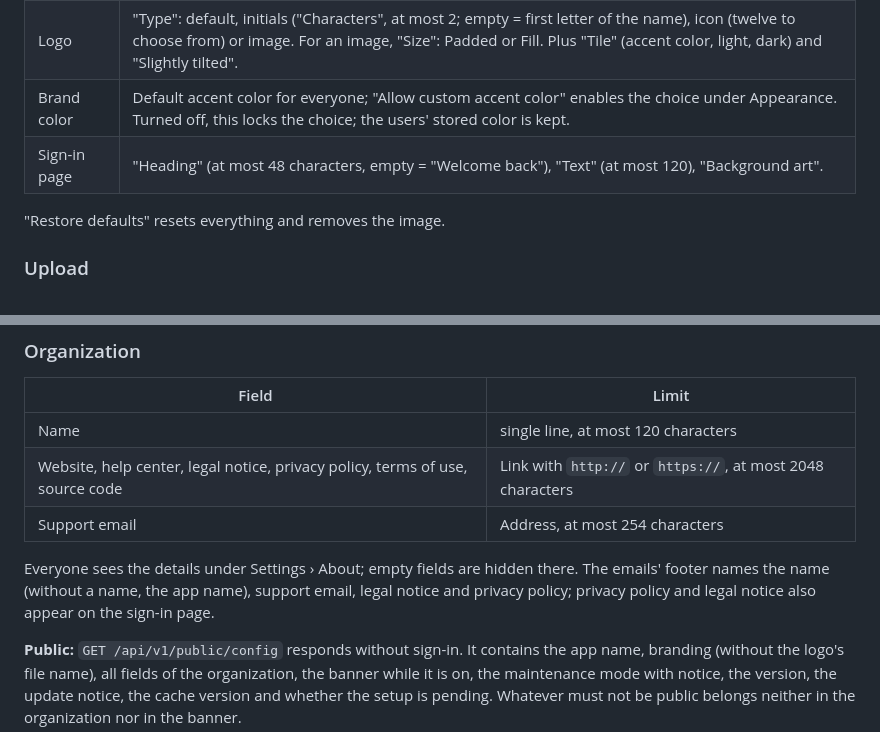
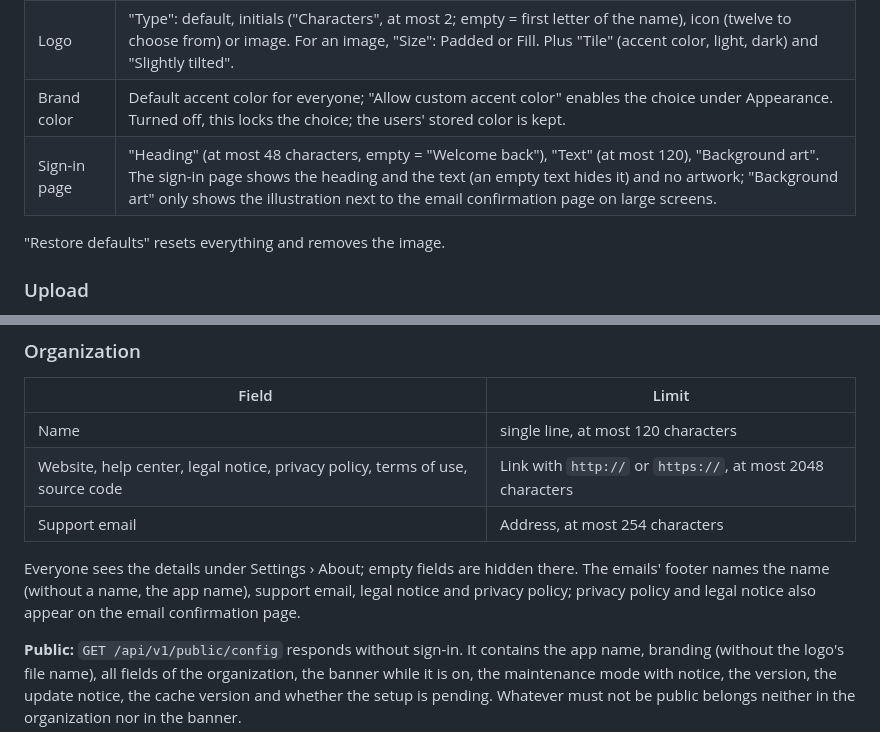
Before and after one commit to roedylabs/mail, a Markdown page: docs/setup/administration.md, 2 parts joined by grey strips. GitHub-like rendering.

```diff
--- a/docs/setup/administration.md
+++ b/docs/setup/administration.md
@@ -69,7 +69,7 @@ Four sections, saved together:
 | Name | "App name", at most 32 characters. |
 | Logo | "Type": default, initials ("Characters", at most 2; empty = first letter of the name), icon (twelve to choose from) or image. For an image, "Size": Padded or Fill. Plus "Tile" (accent color, light, dark) and "Slightly tilted". |
 | Brand color | Default accent color for everyone; "Allow custom accent color" enables the choice under Appearance. Turned off, this locks the choice; the users' stored color is kept. |
-| Sign-in page | "Heading" (at most 48 characters, empty = "Welcome back"), "Text" (at most 120), "Background art". |
+| Sign-in page | "Heading" (at most 48 characters, empty = "Welcome back"), "Text" (at most 120), "Background art". The sign-in page shows the heading and the text (an empty text hides it) and no artwork; "Background art" only shows the illustration next to the email confirmation page on large screens. |
 
 "Restore defaults" resets everything and removes the image.
 
@@ -105,7 +105,7 @@ The image is stored in the database; older versions are not kept.
 | Website, help center, legal notice, privacy policy, terms of use, source code | Link with `http://` or `https://`, at most 2048 characters |
 | Support email | Address, at most 254 characters |
 
-Everyone sees the details under Settings › About; empty fields are hidden there. The emails' footer names the name (without a name, the app name), support email, legal notice and privacy policy; privacy policy and legal notice also appear on the sign-in page.
+Everyone sees the details under Settings › About; empty fields are hidden there. The emails' footer names the name (without a name, the app name), support email, legal notice and privacy policy; privacy policy and legal notice also appear on the email confirmation page.
 
 **Public:** `GET /api/v1/public/config` responds without sign-in. It contains the app name, branding (without the logo's file name), all fields of the organization, the banner while it is on, the maintenance mode with notice, the version, the update notice, the cache version and whether the setup is pending. Whatever must not be public belongs neither in the organization nor in the banner.
 
```
Also changed, not shown: docs/walkthrough.md (+9 -1 lines), docs/screenshots/login-code.png (added), docs/screenshots/login.png, 12 other files.
